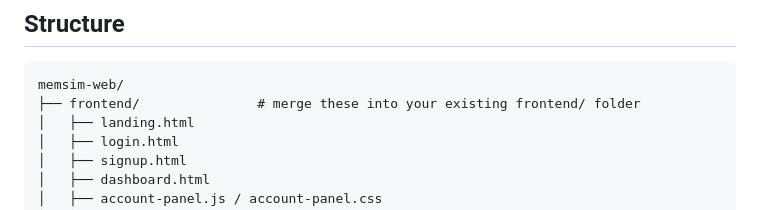
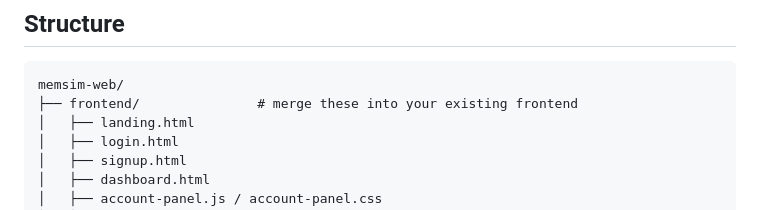
Before and after one commit to DivyanshAgarwal7/Memory-Allocation-GC-Visualizer, a Markdown page: README.md, the part around the change. Rendered like a GitHub page.

````diff
--- a/README.md
+++ b/README.md
@@ -8,7 +8,7 @@ logic — those still work standalone if you want them to.
 
 ```
 memsim-web/
-├── frontend/               # merge these into your existing frontend/ folder
+├── frontend/               # merge these into your existing frontend
 │   ├── landing.html
 │   ├── login.html
 │   ├── signup.html
````
